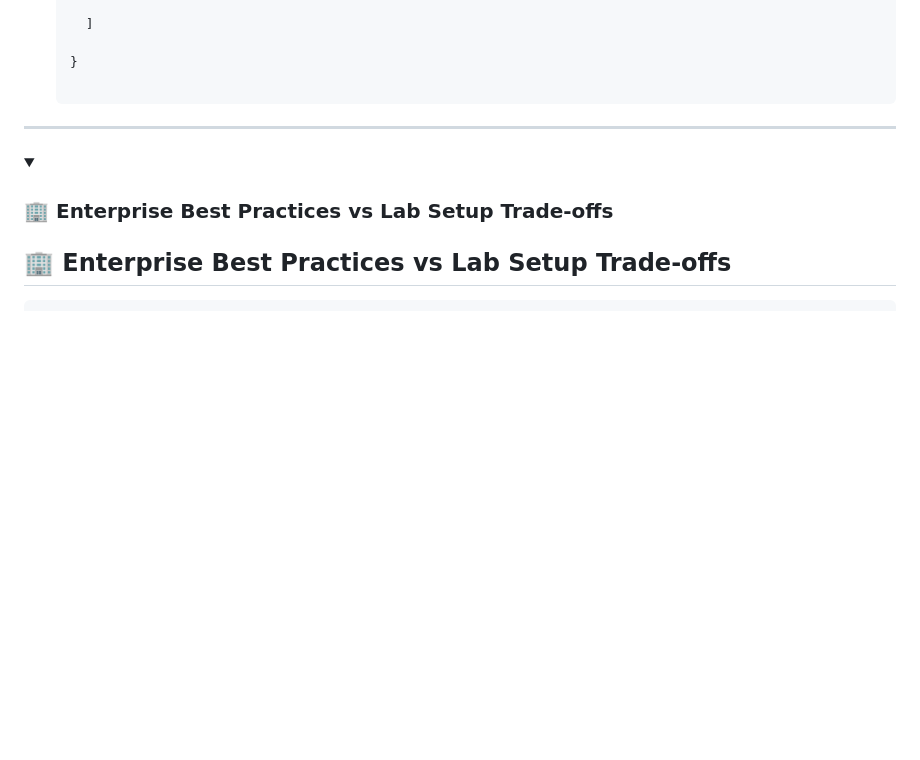
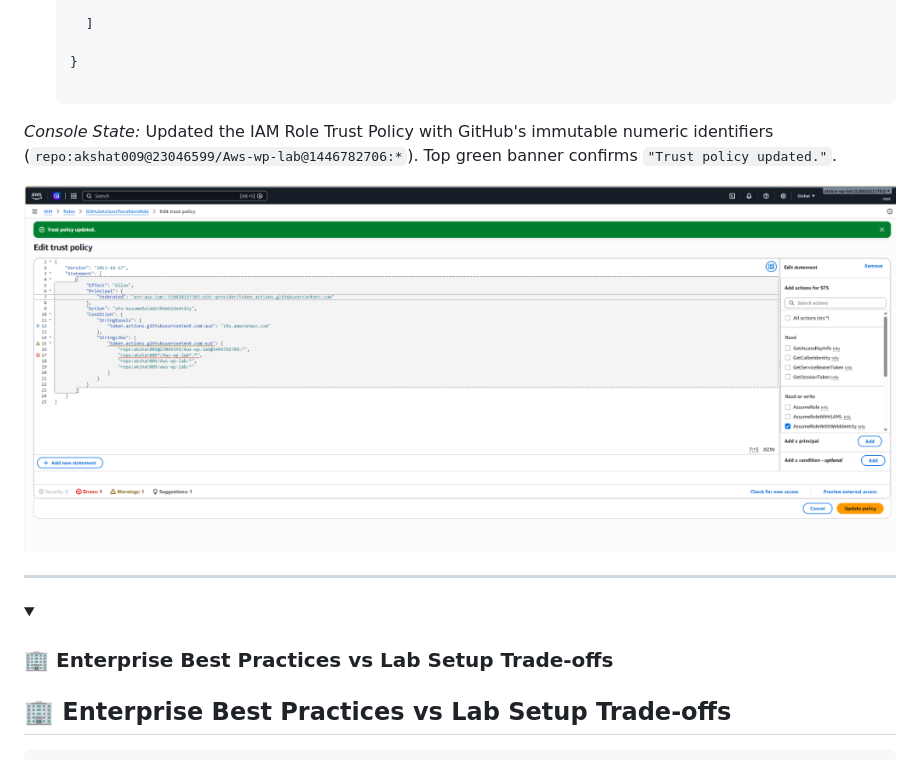
Before and after one commit to akshat009/Aws-wp-lab, a Markdown page: notes/phase-10.md, the part around the change. Rendered like a GitHub page; pictures changed too: notes/images/p10-step8-iam-trust-policy-immutable-id-updated.png (added); folded sections open; blank space fills up the shorter version.

Commit message:
docs: embed trust policy updated with immutable id screenshot in gotcha 12

````diff
--- a/notes/phase-10.md
+++ b/notes/phase-10.md
@@ -1426,6 +1426,11 @@ wp-config.php
 
   ```
 
+*Console State:* Updated the IAM Role Trust Policy with GitHub's immutable numeric identifiers (`repo:akshat009@23046599/Aws-wp-lab@1446782706:*`). Top green banner confirms `"Trust policy updated."`.
+
+![IAM Role Trust Policy Updated with Immutable IDs](images/p10-step8-iam-trust-policy-immutable-id-updated.png)
+
+
 
 
 </details>
````
